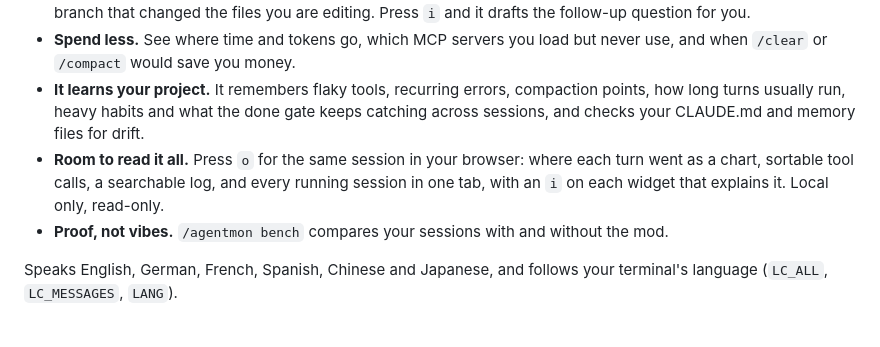
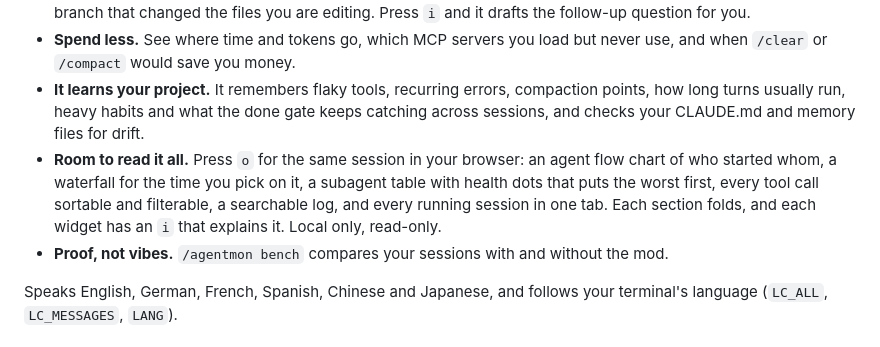
Before and after one commit to codenotary/agentmon-live, a Markdown page: README.md, the part around one of its changes. GitHub-like rendering.

```diff
--- a/README.md
+++ b/README.md
@@ -42,7 +42,7 @@ The web view needs `node` on your `PATH`, which Claude Code does not include. Ev
 - **It tells you when to step in.** Focus raises what needs you: a waiting approval, a failure loop (the same call, or the same error behind different calls), context near compaction, a stuck subagent, a cold prompt cache, a base branch that changed the files you are editing. Press `i` and it drafts the follow-up question for you.
 - **Spend less.** See where time and tokens go, which MCP servers you load but never use, and when `/clear` or `/compact` would save you money.
 - **It learns your project.** It remembers flaky tools, recurring errors, compaction points, how long turns usually run, heavy habits and what the done gate keeps catching across sessions, and checks your CLAUDE.md and memory files for drift.
-- **Room to read it all.** Press `o` for the same session in your browser: where each turn went as a chart, sortable tool calls, a searchable log, and every running session in one tab, with an `i` on each widget that explains it. Local only, read-only.
+- **Room to read it all.** Press `o` for the same session in your browser: an agent flow chart of who started whom, a waterfall for the time you pick on it, a subagent table with health dots that puts the worst first, every tool call sortable and filterable, a searchable log, and every running session in one tab. Each section folds, and each widget has an `i` that explains it. Local only, read-only.
 - **Proof, not vibes.** `/agentmon bench` compares your sessions with and without the mod.
 
 Speaks English, German, French, Spanish, Chinese and Japanese, and follows your terminal's language (`LC_ALL`, `LC_MESSAGES`, `LANG`).
```
Also changed, not shown: other parts of README.md (+1 -1 lines), docs/web-view.png, 8 other files.
